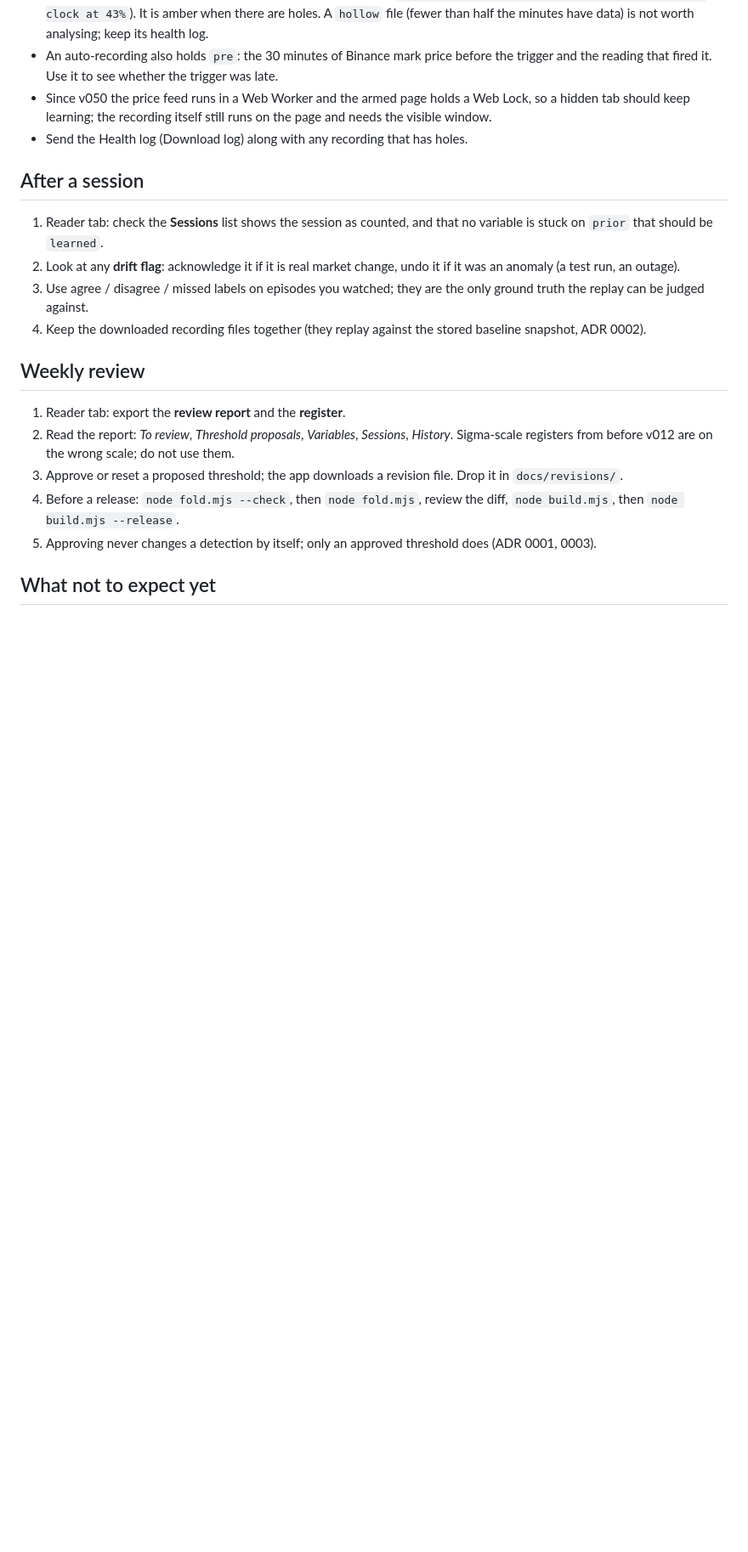
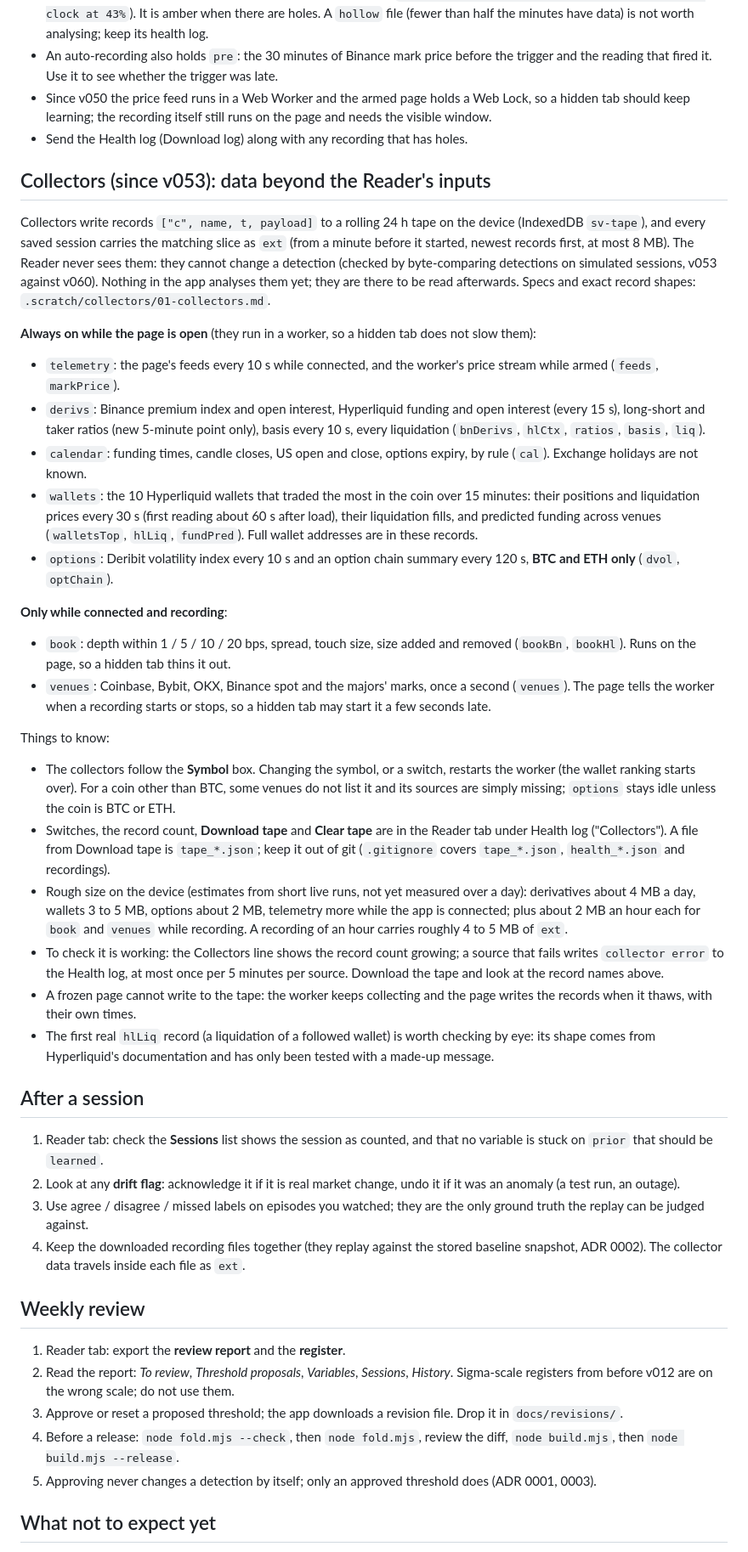
Before and after one commit to bandeiracaio/stream_visualizer, a Markdown page: docs/data-collection-checklist.md, the part around one of its changes. Shown at 85% size. Rendered like a GitHub page; blank space fills up the shorter version.

Commit message:
Checklist: the collectors (what runs always, what only while recording, switches, tape, sizes, what to check)
Co-Authored-By: Claude Sonnet 5.5 <noreply@anthropic.com>

```diff
--- a/docs/data-collection-checklist.md
+++ b/docs/data-collection-checklist.md
@@ -25,12 +25,35 @@ For the first real collection weeks. Numbers come from the code defaults (`reade
 - Since v050 the price feed runs in a Web Worker and the armed page holds a Web Lock, so a hidden tab should keep learning; the recording itself still runs on the page and needs the visible window.
 - Send the Health log (Download log) along with any recording that has holes.
 
+## Collectors (since v053): data beyond the Reader's inputs
+
+Collectors write records `["c", name, t, payload]` to a rolling 24 h tape on the device (IndexedDB `sv-tape`), and every saved session carries the matching slice as `ext` (from a minute before it started, newest records first, at most 8 MB). The Reader never sees them: they cannot change a detection (checked by byte-comparing detections on simulated sessions, v053 against v060). Nothing in the app analyses them yet; they are there to be read afterwards. Specs and exact record shapes: `.scratch/collectors/01-collectors.md`.
+
+**Always on while the page is open** (they run in a worker, so a hidden tab does not slow them):
+- `telemetry`: the page's feeds every 10 s while connected, and the worker's price stream while armed (`feeds`, `markPrice`).
+- `derivs`: Binance premium index and open interest, Hyperliquid funding and open interest (every 15 s), long-short and taker ratios (new 5-minute point only), basis every 10 s, every liquidation (`bnDerivs`, `hlCtx`, `ratios`, `basis`, `liq`).
+- `calendar`: funding times, candle closes, US open and close, options expiry, by rule (`cal`). Exchange holidays are not known.
+- `wallets`: the 10 Hyperliquid wallets that traded the most in the coin over 15 minutes: their positions and liquidation prices every 30 s (first reading about 60 s after load), their liquidation fills, and predicted funding across venues (`walletsTop`, `hlLiq`, `fundPred`). Full wallet addresses are in these records.
+- `options`: Deribit volatility index every 10 s and an option chain summary every 120 s, **BTC and ETH only** (`dvol`, `optChain`).
+
+**Only while connected and recording**:
+- `book`: depth within 1 / 5 / 10 / 20 bps, spread, touch size, size added and removed (`bookBn`, `bookHl`). Runs on the page, so a hidden tab thins it out.
+- `venues`: Coinbase, Bybit, OKX, Binance spot and the majors' marks, once a second (`venues`). The page tells the worker when a recording starts or stops, so a hidden tab may start it a few seconds late.
+
+Things to know:
+- The collectors follow the **Symbol** box. Changing the symbol, or a switch, restarts the worker (the wallet ranking starts over). For a coin other than BTC, some venues do not list it and its sources are simply missing; `options` stays idle unless the coin is BTC or ETH.
+- Switches, the record count, **Download tape** and **Clear tape** are in the Reader tab under Health log ("Collectors"). A file from Download tape is `tape_*.json`; keep it out of git (`.gitignore` covers `tape_*.json`, `health_*.json` and recordings).
+- Rough size on the device (estimates from short live runs, not yet measured over a day): derivatives about 4 MB a day, wallets 3 to 5 MB, options about 2 MB, telemetry more while the app is connected; plus about 2 MB an hour each for `book` and `venues` while recording. A recording of an hour carries roughly 4 to 5 MB of `ext`.
+- To check it is working: the Collectors line shows the record count growing; a source that fails writes `collector error` to the Health log, at most once per 5 minutes per source. Download the tape and look at the record names above.
+- A frozen page cannot write to the tape: the worker keeps collecting and the page writes the records when it thaws, with their own times.
+- The first real `hlLiq` record (a liquidation of a followed wallet) is worth checking by eye: its shape comes from Hyperliquid's documentation and has only been tested with a made-up message.
+
 ## After a session
 
 1. Reader tab: check the **Sessions** list shows the session as counted, and that no variable is stuck on `prior` that should be `learned`.
 2. Look at any **drift flag**: acknowledge it if it is real market change, undo it if it was an anomaly (a test run, an outage).
 3. Use agree / disagree / missed labels on episodes you watched; they are the only ground truth the replay can be judged against.
-4. Keep the downloaded recording files together (they replay against the stored baseline snapshot, ADR 0002).
+4. Keep the downloaded recording files together (they replay against the stored baseline snapshot, ADR 0002). The collector data travels inside each file as `ext`.
 
 ## Weekly review
 
```
Also changed, not shown: other parts of docs/data-collection-checklist.md (+2 -1 lines).
